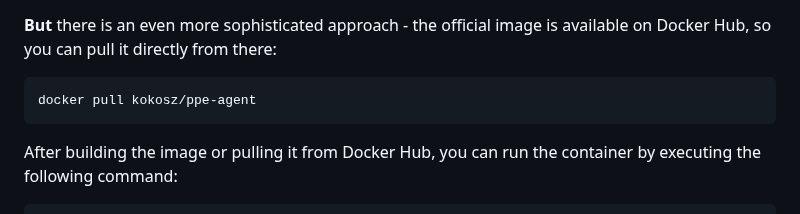
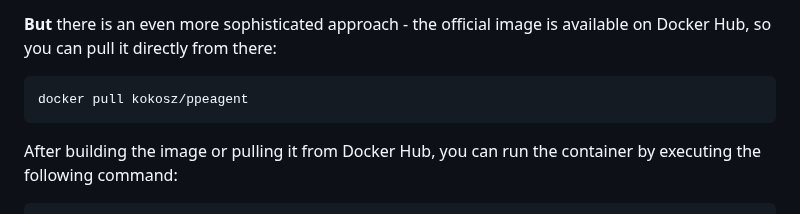
Before and after one commit to kamilrybacki/PPEAgent, a Markdown page: README.md, the part around the change. GitHub-like rendering.

````diff
--- a/README.md
+++ b/README.md
@@ -126,7 +126,7 @@ docker build -t "<IMAGE NAME>" .
 **But** there is an even more sophisticated approach - the official image is available on Docker Hub, so you can pull it directly from there:
 
 ```bash
-docker pull kokosz/ppe-agent
+docker pull kokosz/ppeagent
 ```
 
 After building the image or pulling it from Docker Hub, you can run the container by executing the following command:
````
